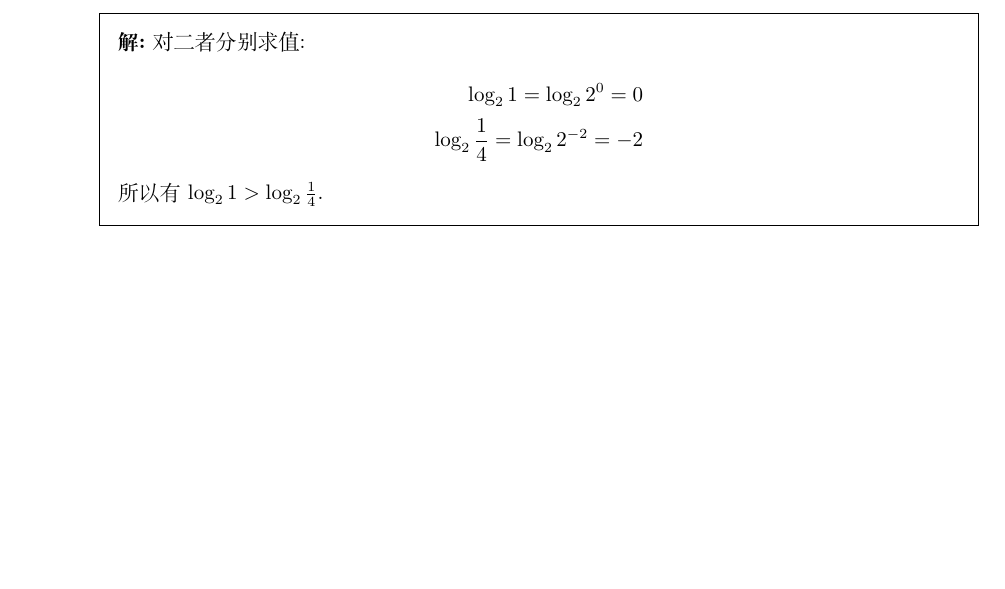
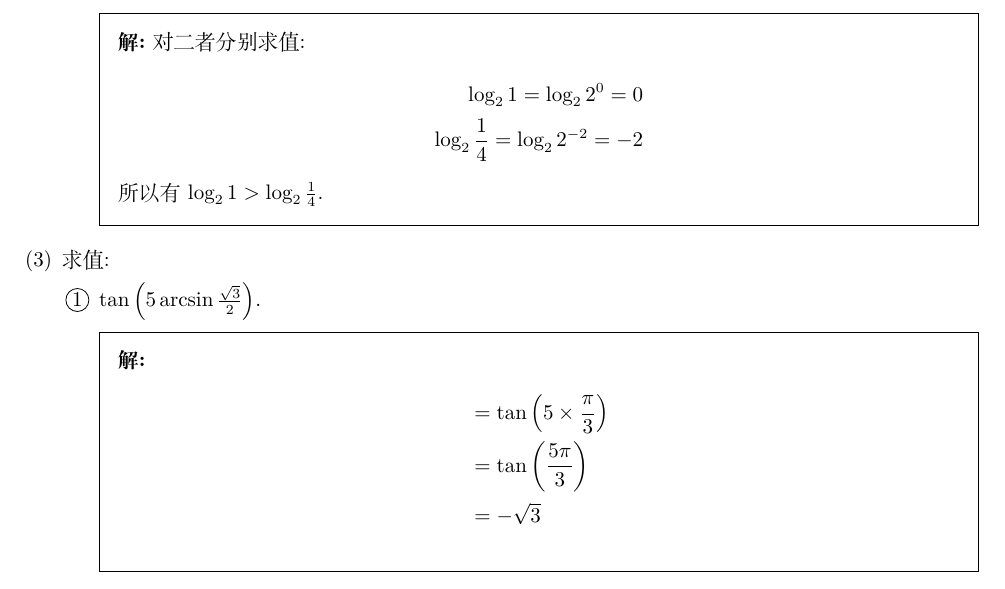
Before and after one commit to daxmate/math, a LaTeX problem sheet (gaokao/gaokaomath.tex, which reads gaokao/tianjing1977.tex): part of page 4 of 4, cut so that both start at the same text, the shorter picture padded with empty space. Compiled offline with XeLaTeX.

Commit message:
2025年02月05日 完成第四题

```diff
--- a/gaokao/tianjing1977.tex
+++ b/gaokao/tianjing1977.tex
@@ -50,6 +50,17 @@
 					      所以有$\log_21 > \log_2{\frac14}$.
 				      \end{solution}
 			\end{cenum}
+		\part 求值:
+			\begin{cenum}
+				\item $\tan \left( 5\arcsin\frac{\sqrt{3}}{2} \right)$.
+				      \begin{solution}
+					      \begin{align*}
+						       & = \tan \left( 5\times \frac{\pi}{3} \right) \\
+						       & = \tan \left( \frac{5\pi}{3} \right)        \\
+						       & = -\sqrt{3}
+					      \end{align*}
+				      \end{solution}
+			\end{cenum}
 
 	\end{parts}
 \end{questions}
```
